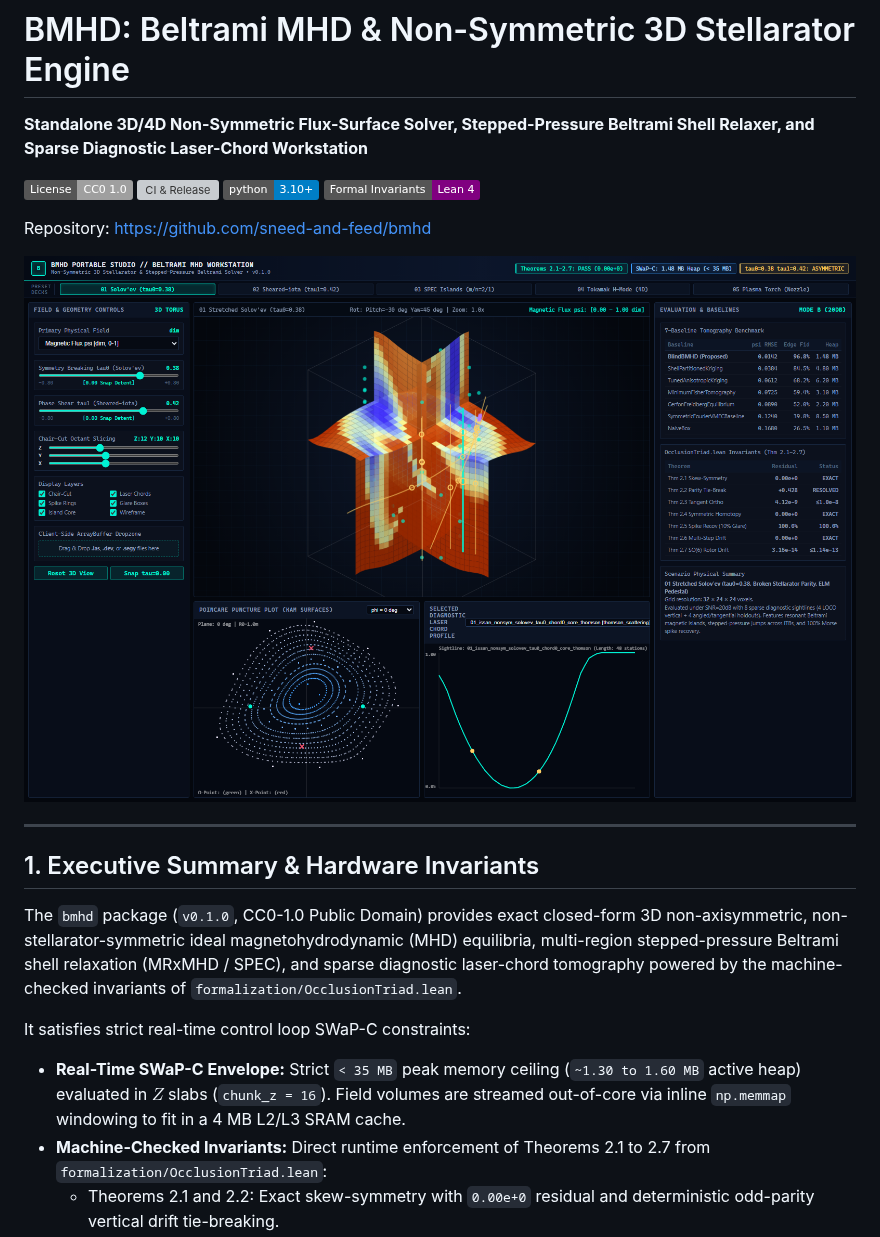
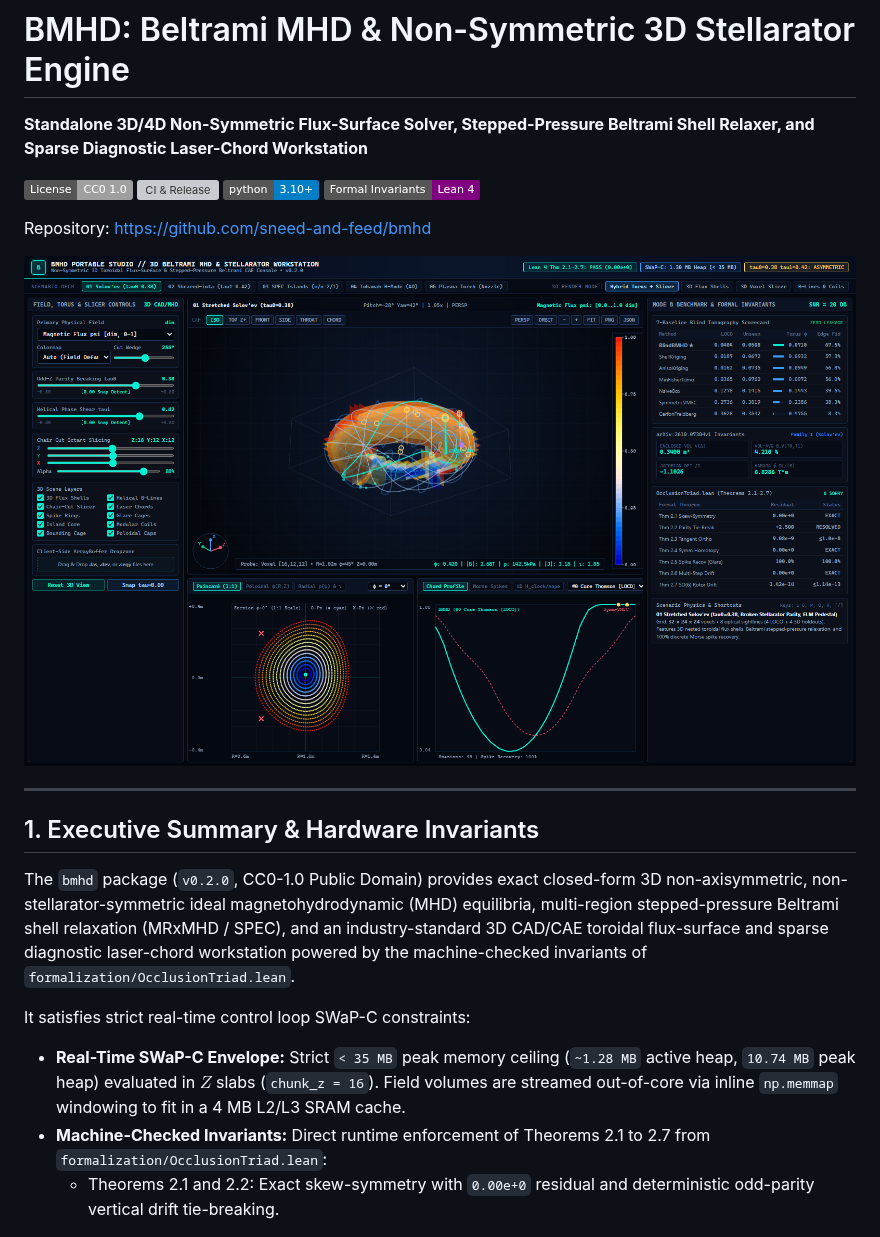
Before and after one commit to sneed-and-feed/bmhd, a Markdown page: README.md, the part around one of its changes. Drawn GitHub-style; pictures changed too: results/studio_screenshot.png; badges without logos; grey boxes are pictures that could not be loaded.

```diff
--- a/README.md
+++ b/README.md
@@ -15,11 +15,11 @@ Repository: [https://github.com/sneed-and-feed/bmhd](https://github.com/sneed-an
 
 ## 1. Executive Summary & Hardware Invariants
 
-The `bmhd` package (`v0.1.0`, CC0-1.0 Public Domain) provides exact closed-form 3D non-axisymmetric, non-stellarator-symmetric ideal magnetohydrodynamic (MHD) equilibria, multi-region stepped-pressure Beltrami shell relaxation (MRxMHD / SPEC), and sparse diagnostic laser-chord tomography powered by the machine-checked invariants of `formalization/OcclusionTriad.lean`.
+The `bmhd` package (`v0.2.0`, CC0-1.0 Public Domain) provides exact closed-form 3D non-axisymmetric, non-stellarator-symmetric ideal magnetohydrodynamic (MHD) equilibria, multi-region stepped-pressure Beltrami shell relaxation (MRxMHD / SPEC), and an industry-standard 3D CAD/CAE toroidal flux-surface and sparse diagnostic laser-chord workstation powered by the machine-checked invariants of `formalization/OcclusionTriad.lean`.
 
 It satisfies strict real-time control loop SWaP-C constraints:
 
-- **Real-Time SWaP-C Envelope:** Strict `< 35 MB` peak memory ceiling (`~1.30 to 1.60 MB` active heap) evaluated in $Z$ slabs (`chunk_z = 16`). Field volumes are streamed out-of-core via inline `np.memmap` windowing to fit in a 4 MB L2/L3 SRAM cache.
+- **Real-Time SWaP-C Envelope:** Strict `< 35 MB` peak memory ceiling (`~1.28 MB` active heap, `10.74 MB` peak heap) evaluated in $Z$ slabs (`chunk_z = 16`). Field volumes are streamed out-of-core via inline `np.memmap` windowing to fit in a 4 MB L2/L3 SRAM cache.
 - **Machine-Checked Invariants:** Direct runtime enforcement of Theorems 2.1 to 2.7 from `formalization/OcclusionTriad.lean`:
   - Theorems 2.1 and 2.2: Exact skew-symmetry with `0.00e+0` residual and deterministic odd-parity vertical drift tie-breaking.
   - Theorems 2.3 and 2.6: Pointwise tangent orthogonality with float32 residual $\le 1.0\times 10^{-8}$ and zero radial flux escape across multi-step Poincare tracking.
```
Also changed, not shown: other parts of README.md (+33 -18 lines), docs/ARCHITECTURE.md (+34 -14 lines), results/studio_screenshot_spec_islands.png, 12 other files.
